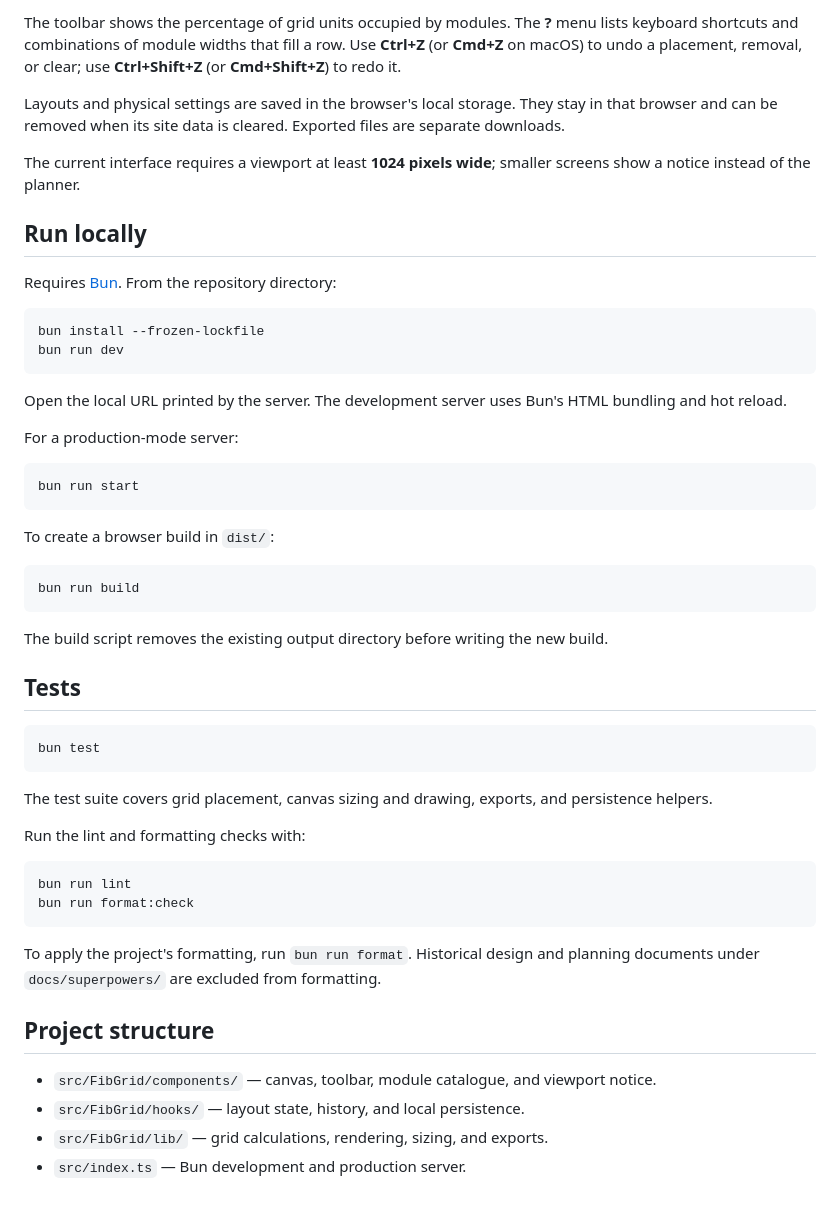
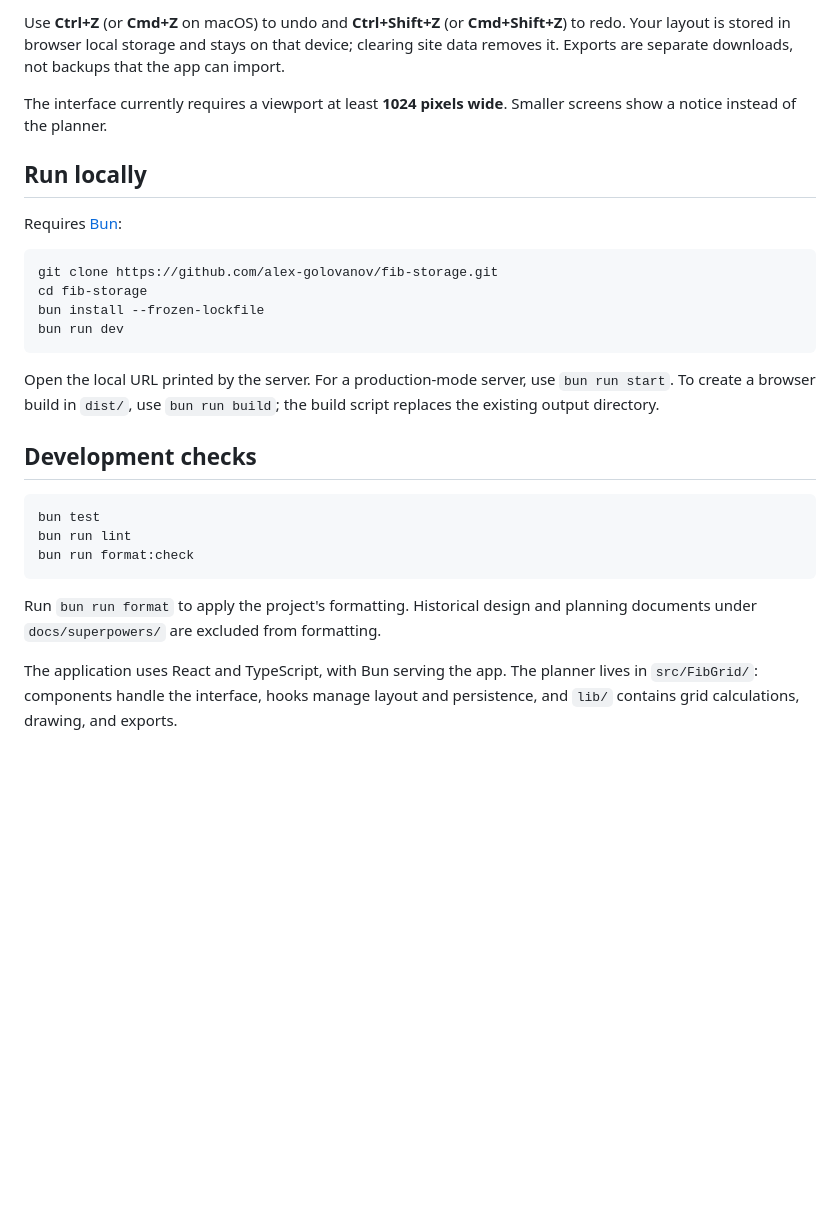
Before and after one commit to alex-golovanov/fib-storage, a Markdown page: README.md, the part around one of its changes. Rendered like a GitHub page; blank space fills up the shorter version.

````diff
--- a/README.md
+++ b/README.md
@@ -16,56 +40,29 @@ The working area is a **34 × 34 unit grid**, with each unit measuring **7 mm**.
 
-The toolbar shows the percentage of grid units occupied by modules. The **?** menu lists keyboard shortcuts and combinations of module widths that fill a row.
-Use **Ctrl+Z** (or **Cmd+Z** on macOS) to undo a placement, removal, or clear; use **Ctrl+Shift+Z** (or **Cmd+Shift+Z**) to redo it.
+Use **Ctrl+Z** (or **Cmd+Z** on macOS) to undo and **Ctrl+Shift+Z** (or **Cmd+Shift+Z**) to redo. Your layout is stored in browser local storage and stays on that device; clearing site data removes it. Exports are separate downloads, not backups that the app can import.
 
-Layouts and physical settings are saved in the browser's local storage. They stay in that browser and can be removed when its site data is cleared. Exported files are separate downloads.
-
-The current interface requires a viewport at least **1024 pixels wide**; smaller screens show a notice instead of the planner.
+The interface currently requires a viewport at least **1024 pixels wide**. Smaller screens show a notice instead of the planner.
 
 ## Run locally
 
-Requires [Bun](https://bun.com/). From the repository directory:
+Requires [Bun](https://bun.com/):
 
 ```sh
+git clone https://github.com/alex-golovanov/fib-storage.git
+cd fib-storage
 bun install --frozen-lockfile
 bun run dev
 ```
 
-Open the local URL printed by the server. The development server uses Bun's HTML bundling and hot reload.
+Open the local URL printed by the server. For a production-mode server, use `bun run start`. To create a browser build in `dist/`, use `bun run build`; the build script replaces the existing output directory.
 
-For a production-mode server:
-
-```sh
-bun run start
-```
-
-To create a browser build in `dist/`:
-
-```sh
-bun run build
-```
-
-The build script removes the existing output directory before writing the new build.
-
-## Tests
+## Development checks
 
 ```sh
 bun test
-```
-
-The test suite covers grid placement, canvas sizing and drawing, exports, and persistence helpers.
-
-Run the lint and formatting checks with:
-
-```sh
 bun run lint
 bun run format:check
 ```
 
-To apply the project's formatting, run `bun run format`. Historical design and planning documents under `docs/superpowers/` are excluded from formatting.
+Run `bun run format` to apply the project's formatting. Historical design and planning documents under `docs/superpowers/` are excluded from formatting.
 
-## Project structure
-
-- `src/FibGrid/components/` — canvas, toolbar, module catalogue, and viewport notice.
-- `src/FibGrid/hooks/` — layout state, history, and local persistence.
-- `src/FibGrid/lib/` — grid calculations, rendering, sizing, and exports.
-- `src/index.ts` — Bun development and production server.
+The application uses React and TypeScript, with Bun serving the app. The planner lives in `src/FibGrid/`: components handle the interface, hooks manage layout and persistence, and `lib/` contains grid calculations, drawing, and exports.
````
Also changed, not shown: other parts of README.md (+32 -8 lines), docs/images/fib-storage-settings.png (added), docs/images/fib-storage.png.
